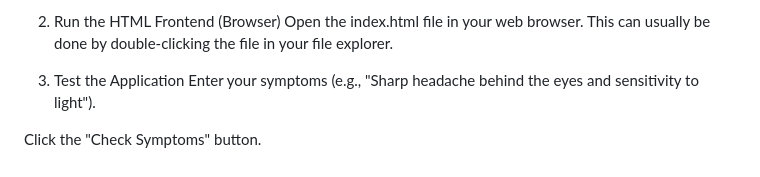
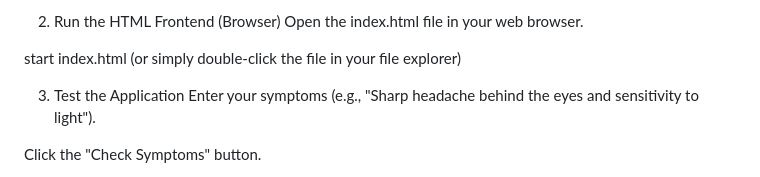
Before and after one commit to Freedat13/Healthcare-Symptom-Checker, a Markdown page: README.md, the part around the change printed below. Drawn GitHub-style.

```diff
--- a/README.md
+++ b/README.md
@@ -99,7 +60,10 @@ python app.py
 Keep this terminal window open and running.
 
 2. Run the HTML Frontend (Browser)
-Open the index.html file in your web browser. This can usually be done by double-clicking the file in your file explorer.
+Open the index.html file in your web browser.
+
+start index.html
+(or simply double-click the file in your file explorer)
 
 3. Test the Application
 Enter your symptoms (e.g., "Sharp headache behind the eyes and sensitivity to light").
```
Also changed, not shown: other parts of README.md (+30 -69 lines).
